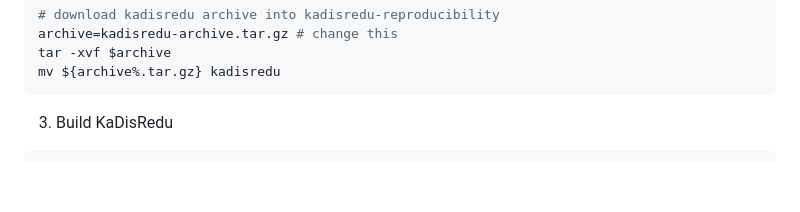
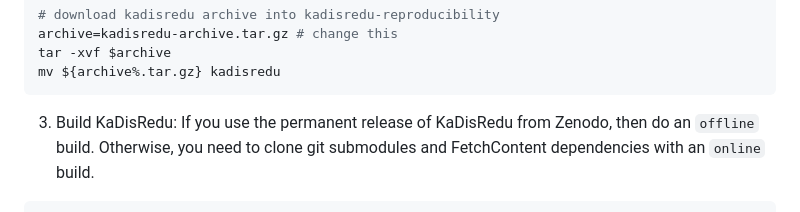
Before and after one commit to jabo17/kadisredu-reproducibility, a Markdown page: README.md, the part around one of its changes. GitHub-like rendering; blank space fills up the shorter version.

````diff
--- a/README.md
+++ b/README.md
@@ -94,5 +94,5 @@ tar -xvf $archive
 mv ${archive%.tar.gz} kadisredu
 ```
 
-3. Build KaDisRedu
+3. Build KaDisRedu: If you use the permanent release of KaDisRedu from Zenodo, then do an `offline` build. Otherwise, you need to clone git submodules and FetchContent dependencies with an `online` build.
 ```bash
````
Also changed, not shown: other parts of README.md (+1 -1 lines).
